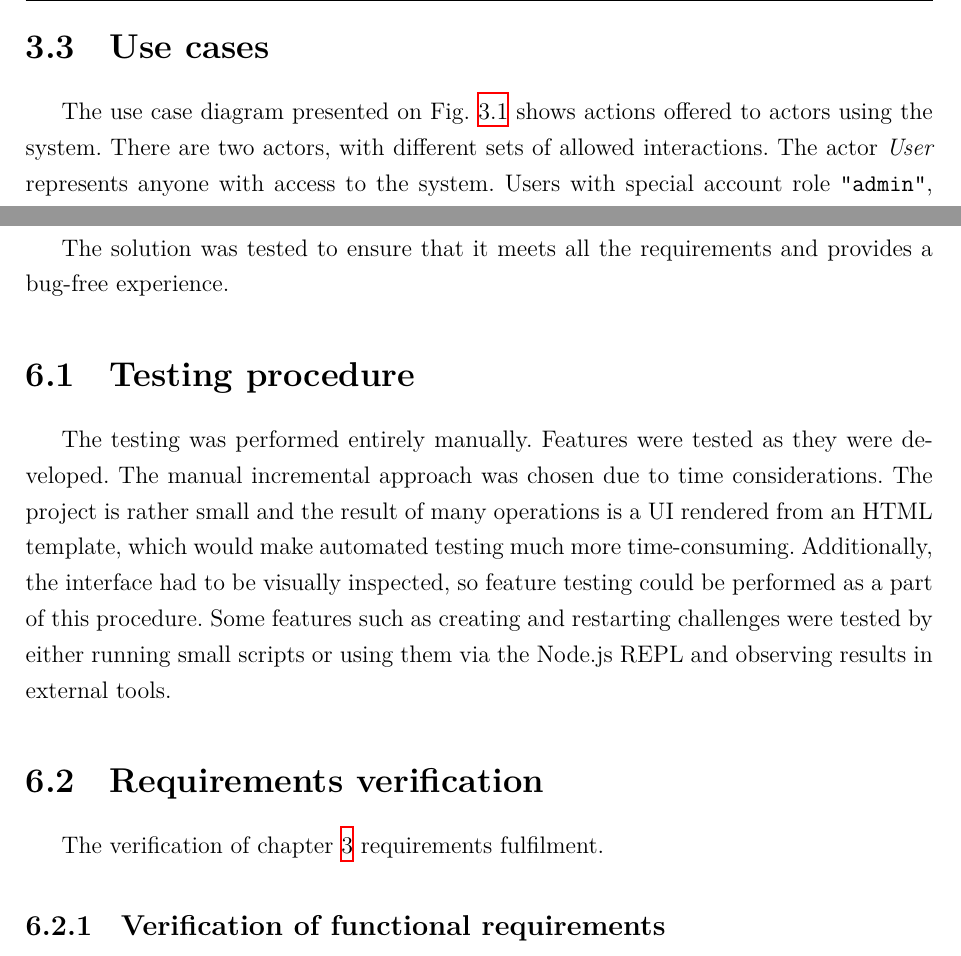
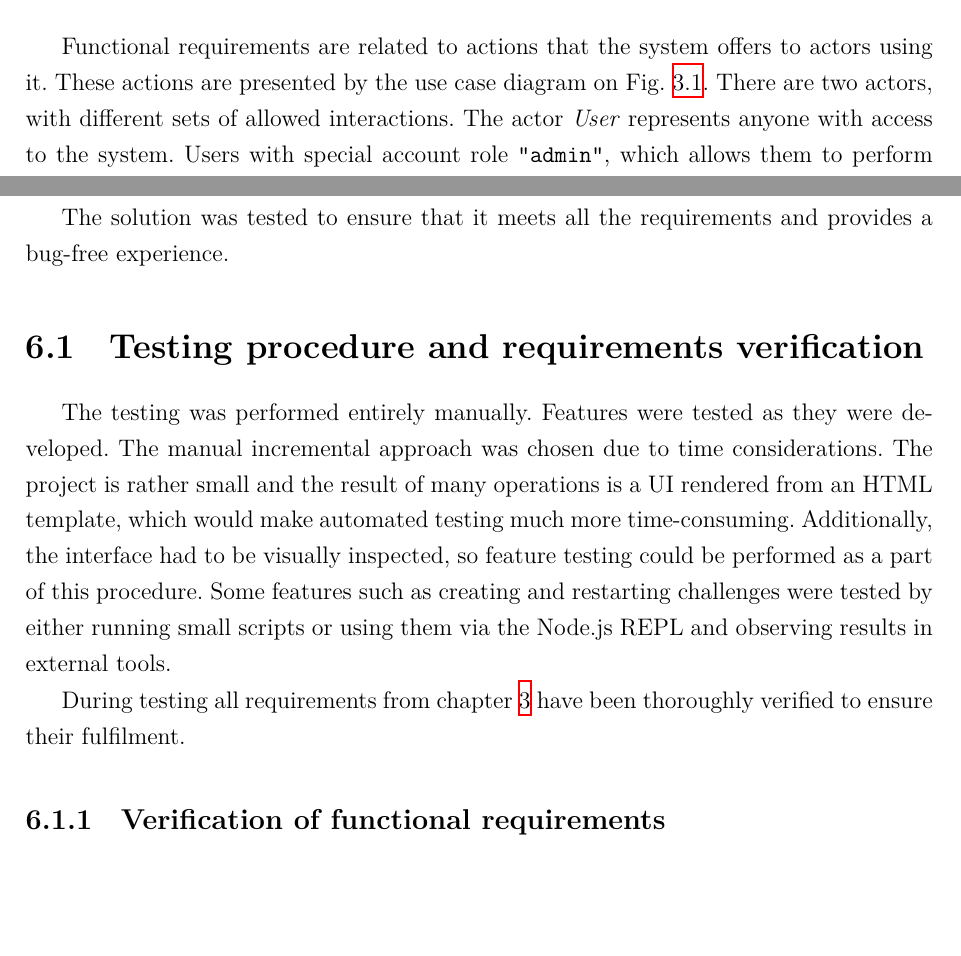
Before and after one commit to krzysdz/inz-doc, a LaTeX thesis (main.tex, which reads chapters/03.tex, chapters/06.tex): two parts of pages 18 and 57 of 84 before the commit and two parts of pages 17 and 57 of 84 after it, joined at a grey line, cut at the place of the change, the shorter picture padded with empty space. Compiled offline with XeLaTeX; a missing font is replaced by an installed copy or a similar font.

Commit message:
Small editorial changes

```diff
--- a/chapters/03.tex
+++ b/chapters/03.tex
@@ -58,3 +58,4 @@ Functional requirements list functionality available in the system. Each of the
 	\item \textbf{Starting challenges}: The system must be able to pull challenge images, create and containers and direct connections to specified subdomains into appropriate containers. This must be done automatically during system startup and for each new challenge added when creating new tasks.
 \end{enumerate}
 
+Functional requirements are related to actions that the system offers to actors using it. These actions are presented by the use case diagram on Fig. \ref{fig:use-case-diag}. There are two actors, with different sets of allowed interactions. The actor \textit{User} represents anyone with access to the system. Users with special account role \texttt{"admin"}, which allows them to perform operations related to management of the system.
@@ -71,7 +82,3 @@ Functional requirements list functionality available in the system. Each of the
 
 	\item \textbf{Compatibility}: User interface should work in latest (as of January 2023) versions of Firefox, Firefox ESR, Chrome and Safari browsers for desktops and mobile devices. Basic system functionality, except for the administrator panel, should be available in browsers with JavaScript disabled.
 \end{enumerate}
-
-\section{Use cases}
-
-The use case diagram presented on Fig. \ref{fig:use-case-diag} shows actions offered to actors using the system. There are two actors, with different sets of allowed interactions. The actor \textit{User} represents anyone with access to the system. Users with special account role \texttt{"admin"}, which allows them to perform operations related to management of the system.
--- a/chapters/06.tex
+++ b/chapters/06.tex
@@ -3,13 +3,11 @@
 
 The solution was tested to ensure that it meets all the requirements and provides a bug-free experience.
 
-\section{Testing procedure}
+\section{Testing procedure and requirements verification}
 
 The testing was performed entirely manually. Features were tested as they were developed. The manual incremental approach was chosen due to time considerations. The project is rather small and the result of many operations is a UI rendered from an HTML template, which would make automated testing much more time-consuming. Additionally, the interface had to be visually inspected, so feature testing could be performed as a part of this procedure. Some features such as creating and restarting challenges were tested by either running small scripts or using them via the Node.js REPL and observing results in external tools.
 
-\section{Requirements verification}
-
-The verification of chapter \ref{chap:req-and-tools} requirements fulfilment.
+During testing all requirements from chapter \ref{chap:req-and-tools} have been thoroughly verified to ensure their fulfilment.
 
 \subsection{Verification of functional requirements}
 
```
Also changed, not shown: chapters/01.tex (+2 -1 lines), main.pdf, chapters/03.tex (19 more changed lines), chapters/06.tex (2 more changed lines).
